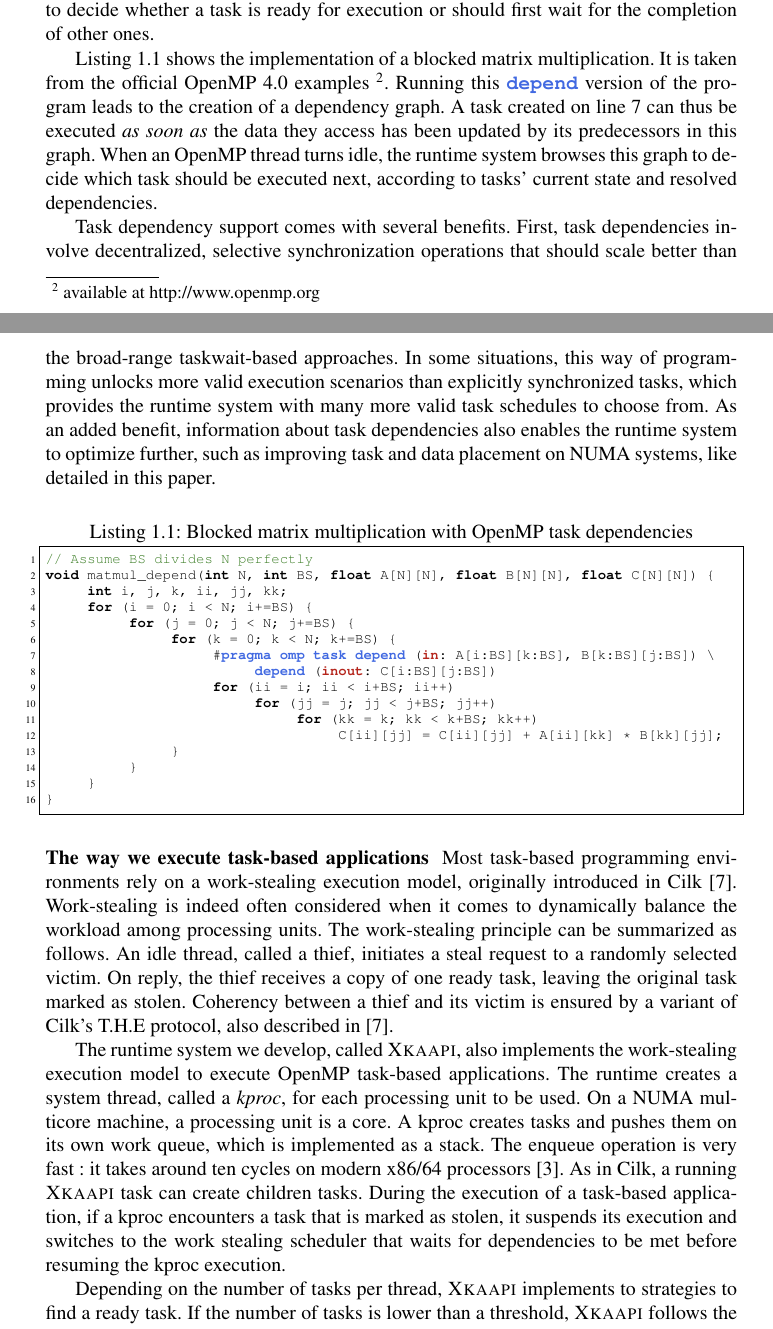
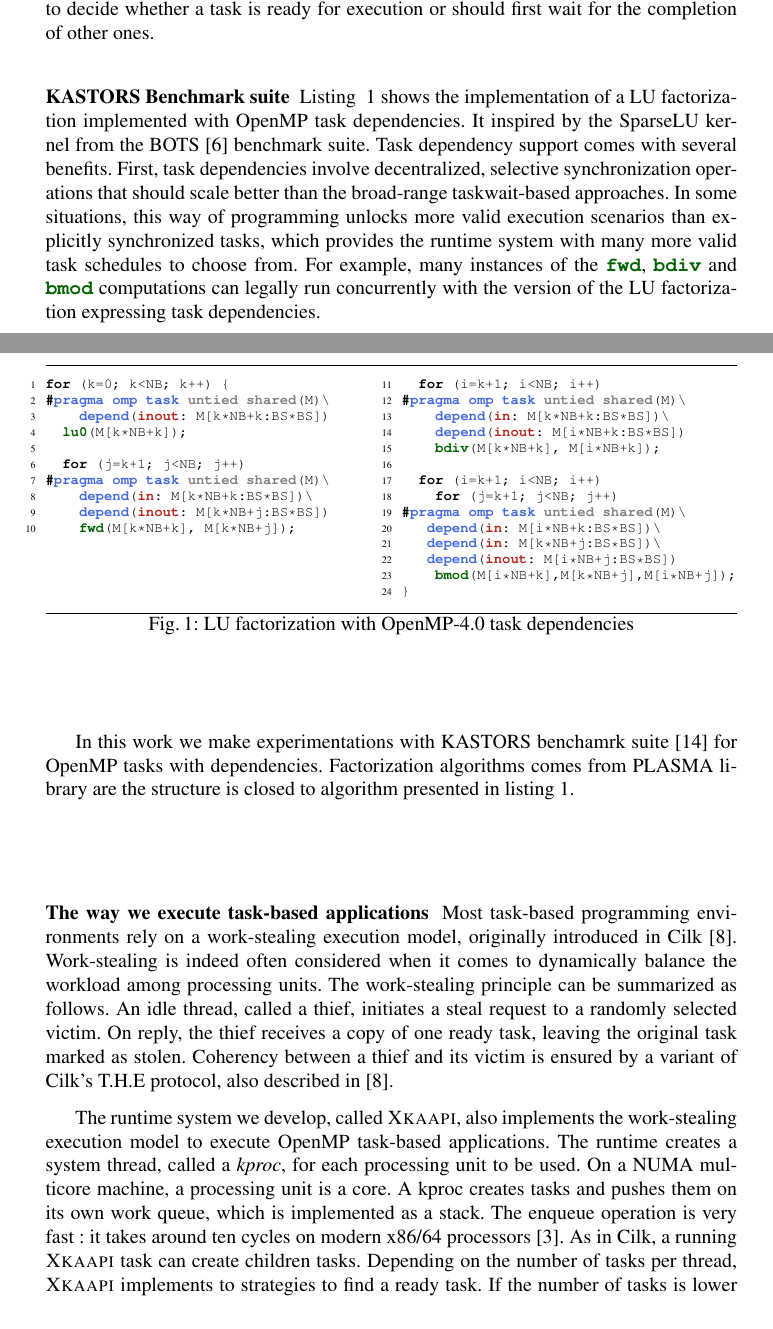
Before and after one commit to viroulep/phd-thesis, a LaTeX paper (papers/europar2016/europar2016.tex): two parts of pages 3 and 4 of 14, joined at a grey line, cut so that both start at the same text. Compiled offline with pdfLaTeX.

Commit message:
[update] - institution, trop de grenoble F38000 etc - try to move summary into intro, leave it commented - change algo in listing 1.1 LU task dependent version of KASTORS' paper

```diff
--- a/papers/europar2016/europar2016.tex
+++ b/papers/europar2016/europar2016.tex
@@ -365,41 +379,94 @@ OpenMP 4.0 pushes the concept of task further introducing the |depend| keyword t
 Access modes can be set to either |in|, |out| or |inout| whether the corresponding variable is respectively read as input, written as output or both read and written by the considered task.
 This information is then processed by the underlying runtime system to decide whether a task is ready for execution or should first wait for the completion of other ones.
 
-Listing 1.1 shows the implementation of a blocked matrix multiplication. It is
-taken from the official OpenMP 4.0 examples~\footnote{available at http://www.openmp.org}.
-Running this |depend| version of the program leads to the creation of a dependency graph.
-A task created on line 7 can thus be executed \emph{as soon as} the data they access has been updated by its predecessors in this graph.
-When an OpenMP thread turns idle, the runtime system browses this graph to decide which task should be executed next, according to tasks' current state and resolved dependencies.
+\subsubsection{KASTORS Benchmark suite}
+Listing ~\ref{lulst} shows the implementation of a LU factorization
+implemented with OpenMP task dependencies. It inspired by the SparseLU kernel from the BOTS~\cite{BOTS} benchmark suite.
+Task dependency support comes with several benefits. First, task
+dependencies involve decentralized, selective synchronization operations
+that should scale better than the broad-range taskwait-based approaches.
+In some situations, this way of programming unlocks more valid execution
+scenarios than explicitly synchronized tasks, which provides the runtime
+system with many more valid task schedules to choose from. For example,
+many instances of the |fwd|, |bdiv| and |bmod| computations can legally
+run concurrently with the version of the LU factorization expressing
+task dependencies.
 
-Task dependency support comes with several benefits.
-First, task dependencies involve decentralized, selective synchronization operations that should scale better than the broad-range taskwait-based approaches.
-In some situations, this way of programming unlocks more valid execution scenarios than explicitly synchronized tasks, which provides the runtime system with many more valid task schedules to choose from.
-As an added benefit, information about task dependencies also enables the runtime system to optimize further, such as improving task and data placement on NUMA systems, like detailed in this paper.
+In this work we make experimentations with KASTORS benchamrk suite~\cite{virouleau:hal-01081974} for OpenMP tasks with dependencies.
+Factorization algorithms comes from PLASMA library are the structure is closed to algorithm presented in listing~\ref{lulst}.
 
-\vspace{-0.5cm}
+\begin{figure}[tbp]
+\hrule
+\begin{minipage}[t]{.43\textwidth}
+\begin{lstlisting}[frame=none,style=smaller,showlines=true,label=lst:LU-deps]{lst:LU-deps1}
+for (k=0; k<NB; k++) {
+#pragma omp task untied shared(M)\
+    depend(inout: M[k*NB+k:BS*BS])
+  lu0(M[k*NB+k]);
 
-\begin{figure}[htbp]
-\begin{lstlisting}[caption=Blocked matrix multiplication with OpenMP task dependencies,frame=tlrb,style=smaller,label=lst:MM-deps]{lst:MM-deps}
-// Assume BS divides N perfectly
-void matmul_depend(int N, int BS, float A[N][N], float B[N][N], float C[N][N]) {
-     int i, j, k, ii, jj, kk;
-     for (i = 0; i < N; i+=BS) {
-          for (j = 0; j < N; j+=BS) {
-               for (k = 0; k < N; k+=BS) {
-                    #pragma omp task depend (in: A[i:BS][k:BS], B[k:BS][j:BS]) \
-                         depend (inout: C[i:BS][j:BS])
-                    for (ii = i; ii < i+BS; ii++)
-                         for (jj = j; jj < j+BS; jj++)
-                              for (kk = k; kk < k+BS; kk++)
-                                   C[ii][jj] = C[ii][jj] + A[ii][kk] * B[kk][jj];
-               }
-          }
-     }
+  for (j=k+1; j<NB; j++)
+#pragma omp task untied shared(M)\
+    depend(in: M[k*NB+k:BS*BS])\
+    depend(inout: M[k*NB+j:BS*BS])
+    fwd(M[k*NB+k], M[k*NB+j]);
+\end{lstlisting}
+\end{minipage}\hfill
+\begin{minipage}[t]{.485\textwidth}
+\begin{lstlisting}[frame=none,style=smaller,label=lst:LU-deps,firstnumber=11]{lst:LU-deps2}
+  for (i=k+1; i<NB; i++)
+#pragma omp task untied shared(M)\
+    depend(in: M[k*NB+k:BS*BS])\
+    depend(inout: M[i*NB+k:BS*BS])
+    bdiv(M[k*NB+k], M[i*NB+k]);
+
+  for (i=k+1; i<NB; i++)
+    for (j=k+1; j<NB; j++)
+#pragma omp task untied shared(M)\
+   depend(in: M[i*NB+k:BS*BS])\
+   depend(in: M[k*NB+j:BS*BS])\
+   depend(inout: M[i*NB+j:BS*BS])
+    bmod(M[i*NB+k],M[k*NB+j],M[i*NB+j]);
 }
 \end{lstlisting}
+\end{minipage}
+\hrule
+\caption{LU factorization with OpenMP-4.0 task dependencies} \label{lulst}
 \end{figure}
 
-\vspace{-1cm}
+%Listing 1.1 shows the implementation of a blocked matrix multiplication. It is
+%taken from the official OpenMP 4.0 examples~\footnote{available at http://www.openmp.org}.
+%Running this |depend| version of the program leads to the creation of a dependency graph.
+%A task created on line 7 can thus be executed \emph{as soon as} the data they access has been updated by its predecessors in this graph.
+%When an OpenMP thread turns idle, the runtime system browses this graph to decide which task should be executed next, according to tasks' current state and resolved dependencies.
+%
+%Task dependency support comes with several benefits.
+%First, task dependencies involve decentralized, selective synchronization operations that should scale better than the broad-range taskwait-based approaches.
+%In some situations, this way of programming unlocks more valid execution scenarios than explicitly synchronized tasks, which provides the runtime system with many more valid task schedules to choose from.
+%As an added benefit, information about task dependencies also enables the runtime system to optimize further, such as improving task and data placement on NUMA systems, like detailed in this paper.
+%
+%\vspace{-0.5cm}
+%
+%\begin{figure}[htbp]
+%\begin{lstlisting}[caption=Blocked matrix multiplication with OpenMP task dependencies,frame=tlrb,style=smaller,label=lst:MM-deps]{lst:MM-deps}
+%// Assume BS divides N perfectly
+%void matmul_depend(int N, int BS, float A[N][N], float B[N][N], float C[N][N]) {
+%     int i, j, k, ii, jj, kk;
+%     for (i = 0; i < N; i+=BS) {
+%          for (j = 0; j < N; j+=BS) {
+%               for (k = 0; k < N; k+=BS) {
+%                    #pragma omp task depend (in: A[i:BS][k:BS], B[k:BS][j:BS]) \
+%                         depend (inout: C[i:BS][j:BS])
+%                    for (ii = i; ii < i+BS; ii++)
+%                         for (jj = j; jj < j+BS; jj++)
+%                              for (kk = k; kk < k+BS; kk++)
+%                                   C[ii][jj] = C[ii][jj] + A[ii][kk] * B[kk][jj];
+%               }
+%          }
+%     }
+%}
+%\end{lstlisting}
+%\end{figure}
+%
 
 \subsubsection{The way we execute task-based applications}
 
@@ -416,10 +483,9 @@ On a NUMA multicore machine, a processing unit is a core.
 A kproc creates tasks and pushes them on its own work queue, which is implemented as a stack.
 The enqueue operation is very fast : it takes around ten cycles on modern x86/64 processors~\cite{libkomp}.
 As in Cilk, a  running \kaapi task can create children tasks.
-During the execution of a task-based application, if a kproc encounters a task that is marked as stolen, it suspends its execution and switches to
-the work stealing scheduler that waits for dependencies to be met before
-resuming the kproc execution.
-
+%During the execution of a task-based application, if a kproc encounters a task that is marked as stolen, it suspends its execution and switches to
+%the work stealing scheduler that waits for dependencies to be met before
+%resuming the kproc execution.
 Depending on the number of tasks per thread, \kaapi implements to strategies to find a ready task.
 If the number of tasks is lower than a threshold, \kaapi follows the Cilk's~\textit{work first principle} to report overhead
 from the work to the critical pass. In that case, the thief iterates through the victim's stack queue from
```
Also changed, not shown: papers/europar2016/Bib/paper.bib (+10 -0 lines), papers/europar2016/europar2016.tex (52 more changed lines).
